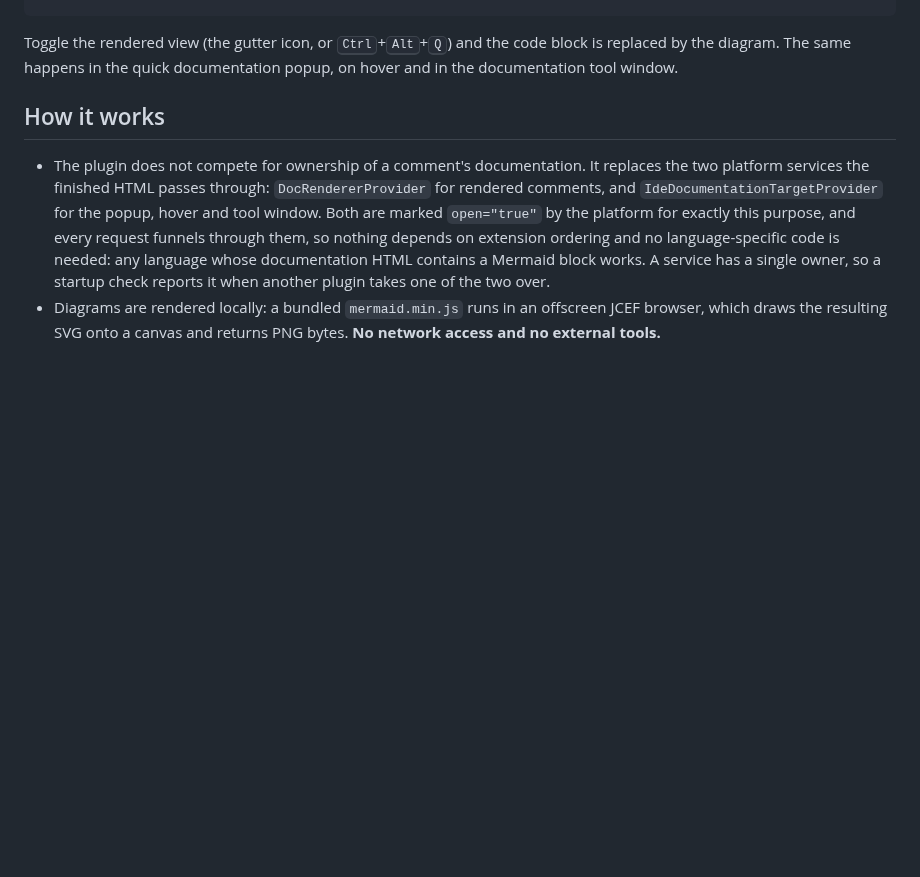
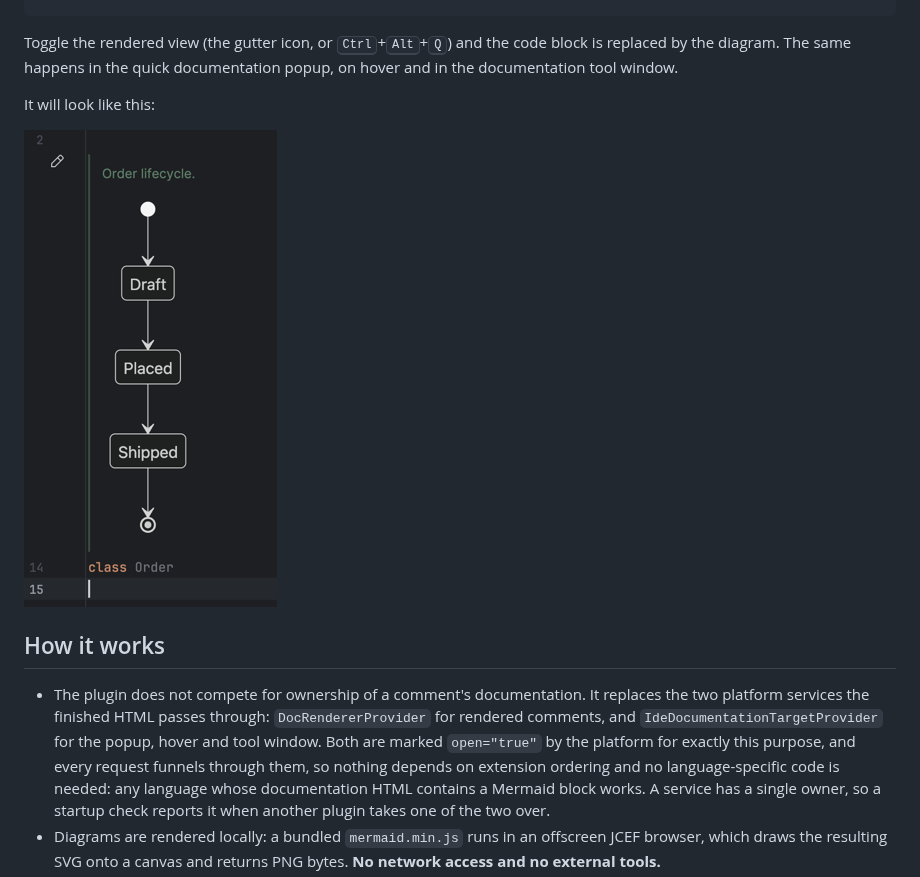
Before and after one commit to tvcsantos/jetbrains-mermaid-renderer, a Markdown page: README.md, the part around the change. Rendered like a GitHub page; pictures changed too: docs/images/example-result.png (added); blank space fills up the shorter version.

Commit message:
docs: add result example

```diff
--- a/README.md
+++ b/README.md
@@ -25,6 +25,10 @@ class Order
 Toggle the rendered view (the gutter icon, or <kbd>Ctrl</kbd>+<kbd>Alt</kbd>+<kbd>Q</kbd>) and the
 code block is replaced by the diagram. The same happens in the quick documentation popup, on hover
 and in the documentation tool window.
+
+It will look like this:
+
+![The rendered Mermaid diagram](docs/images/example-result.png)
 
 ## How it works
 
```
